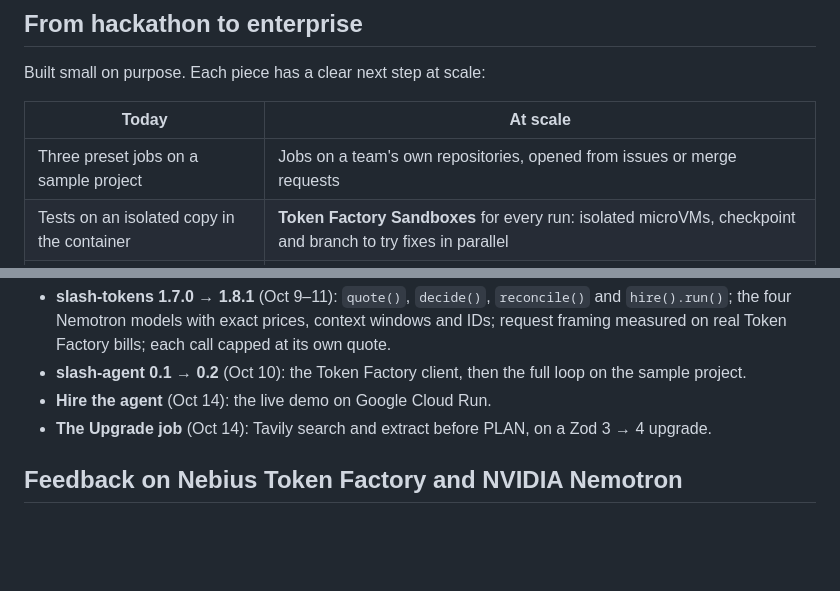
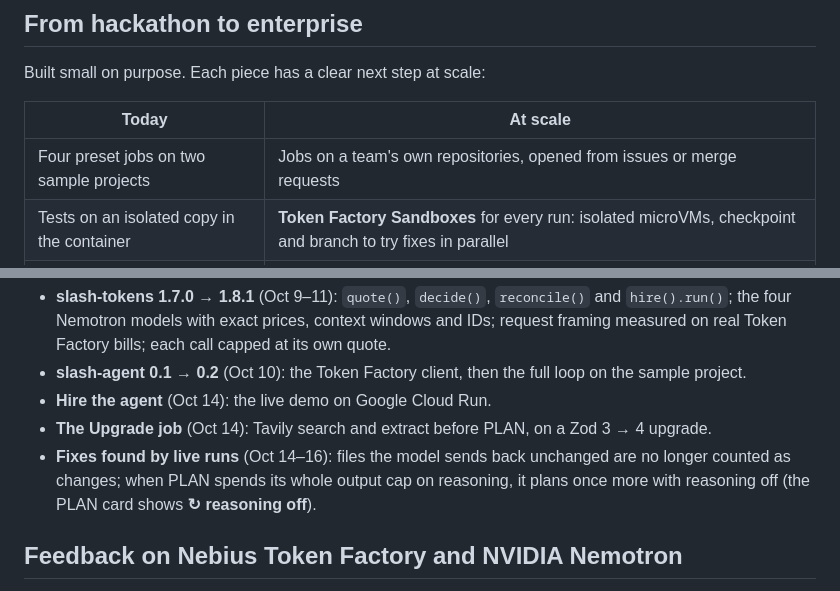
Before and after one commit to Wolfe-Jam/slash-agent, a Markdown page: README.md, 2 parts joined by grey strips. Rendered like a GitHub page; blank space fills up the shorter version.

Commit message:
docs: README lists the live-run fixes; four preset jobs, not three
Co-Authored-By: Claude Sonnet 5.5 <noreply@anthropic.com>

```diff
--- a/README.md
+++ b/README.md
@@ -108,7 +108,7 @@ Built small on purpose. Each piece has a clear next step at scale:
 
 | Today | At scale |
 |---|---|
-| Three preset jobs on a sample project | Jobs on a team's own repositories, opened from issues or merge requests |
+| Four preset jobs on two sample projects | Jobs on a team's own repositories, opened from issues or merge requests |
 | Tests on an isolated copy in the container | **Token Factory Sandboxes** for every run: isolated microVMs, checkpoint and branch to try fixes in parallel |
 | One job at a time, one instance | A queue (Cloud Tasks) feeding many workers |
 | A daily cap in a Cloud Storage file | Budgets per team and per project in a transactional store, with alerts |
@@ -132,6 +132,7 @@ This repository was created on 2026-10-10. Everything in it is new work for the
 - **slash-agent 0.1 → 0.2** (Oct 10): the Token Factory client, then the full loop on the sample project.
 - **Hire the agent** (Oct 14): the live demo on Google Cloud Run.
 - **The Upgrade job** (Oct 14): Tavily search and extract before PLAN, on a Zod 3 → 4 upgrade.
+- **Fixes found by live runs** (Oct 14–16): files the model sends back unchanged are no longer counted as changes; when PLAN spends its whole output cap on reasoning, it plans once more with reasoning off (the PLAN card shows **↻ reasoning off**).
 
 ## Feedback on Nebius Token Factory and NVIDIA Nemotron
 
```
